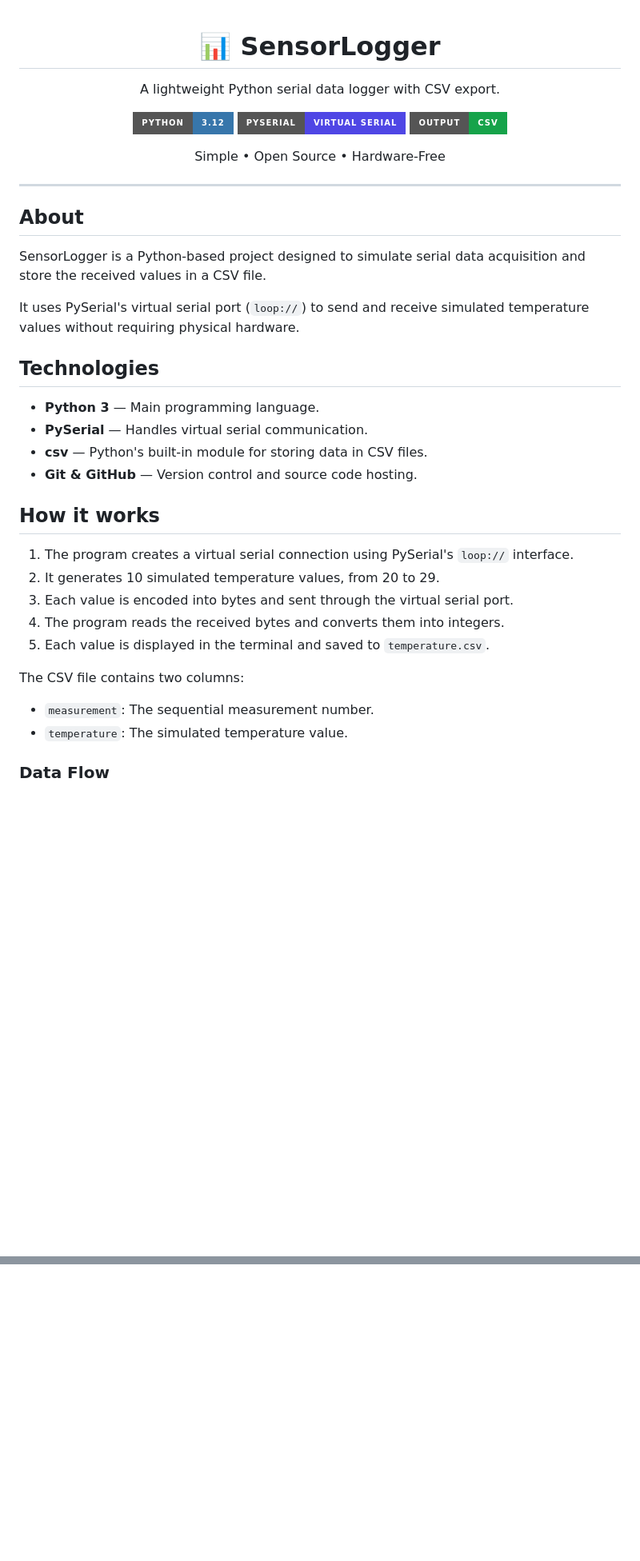
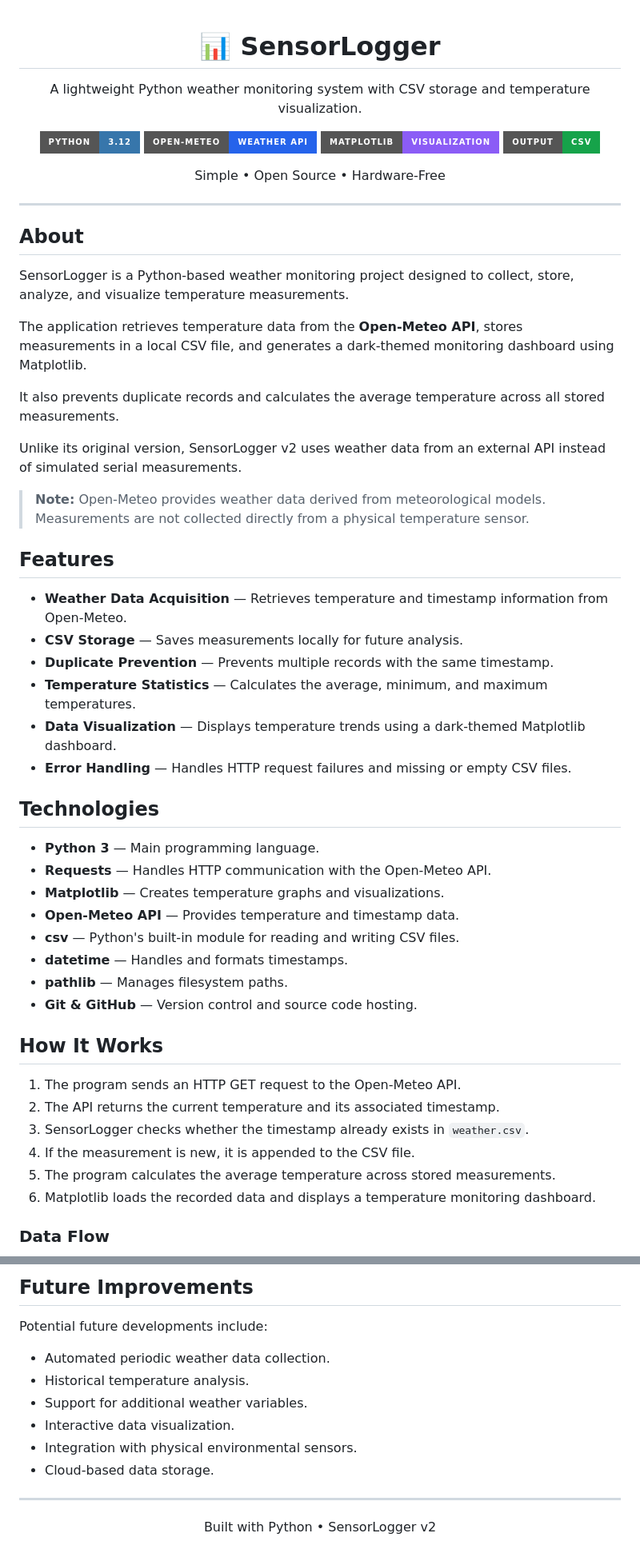
Before and after one commit to noticso/SensorLogger, a Markdown page: README.md, 2 parts joined by grey strips. Shown at 80% size. GitHub-like rendering; badges without logos; blank space fills up the shorter version.

```diff
--- a/README.md
+++ b/README.md
@@ -1,13 +1,13 @@
-
 <h1 align="center">📊 SensorLogger</h1>
 
 <p align="center">
-  A lightweight Python serial data logger with CSV export.
+  A lightweight Python weather monitoring system with CSV storage and temperature visualization.
 </p>
 
 <p align="center">
   <img src="https://img.shields.io/badge/Python-3.12-3776AB?style=for-the-badge&logo=python&logoColor=white" alt="Python 3.12">
-  <img src="https://img.shields.io/badge/PySerial-Virtual%20Serial-4F46E5?style=for-the-badge" alt="PySerial">
+  <img src="https://img.shields.io/badge/Open--Meteo-Weather%20API-2563EB?style=for-the-badge" alt="Open-Meteo API">
+  <img src="https://img.shields.io/badge/Matplotlib-Visualization-8B5CF6?style=for-the-badge" alt="Matplotlib">
   <img src="https://img.shields.io/badge/Output-CSV-16A34A?style=for-the-badge" alt="CSV">
 </p>
 
@@ -19,29 +19,44 @@
 
 ## About
 
-SensorLogger is a Python-based project designed to simulate serial data acquisition and store the received values in a CSV file.
+SensorLogger is a Python-based weather monitoring project designed to collect, store, analyze, and visualize temperature measurements.
 
-It uses PySerial's virtual serial port (`loop://`) to send and receive simulated temperature values without requiring physical hardware.
+The application retrieves temperature data from the **Open-Meteo API**, stores measurements in a local CSV file, and generates a dark-themed monitoring dashboard using Matplotlib.
+
+It also prevents duplicate records and calculates the average temperature across all stored measurements.
+
+Unlike its original version, SensorLogger v2 uses weather data from an external API instead of simulated serial measurements.
+
+> **Note:** Open-Meteo provides weather data derived from meteorological models. Measurements are not collected directly from a physical temperature sensor.
+
+## Features
+
+- **Weather Data Acquisition** — Retrieves temperature and timestamp information from Open-Meteo.
+- **CSV Storage** — Saves measurements locally for future analysis.
+- **Duplicate Prevention** — Prevents multiple records with the same timestamp.
+- **Temperature Statistics** — Calculates the average, minimum, and maximum temperatures.
+- **Data Visualization** — Displays temperature trends using a dark-themed Matplotlib dashboard.
+- **Error Handling** — Handles HTTP request failures and missing or empty CSV files.
 
 ## Technologies
 
 - **Python 3** — Main programming language.
-- **PySerial** — Handles virtual serial communication.
-- **csv** — Python's built-in module for storing data in CSV files.
+- **Requests** — Handles HTTP communication with the Open-Meteo API.
+- **Matplotlib** — Creates temperature graphs and visualizations.
+- **Open-Meteo API** — Provides temperature and timestamp data.
+- **csv** — Python's built-in module for reading and writing CSV files.
+- **datetime** — Handles and formats timestamps.
+- **pathlib** — Manages filesystem paths.
 - **Git & GitHub** — Version control and source code hosting.
 
-## How it works
+## How It Works
 
-1. The program creates a virtual serial connection using PySerial's `loop://` interface.
-2. It generates 10 simulated temperature values, from 20 to 29.
-3. Each value is encoded into bytes and sent through the virtual serial port.
-4. The program reads the received bytes and converts them into integers.
-5. Each value is displayed in the terminal and saved to `temperature.csv`.
-
-The CSV file contains two columns:
-
-- `measurement`: The sequential measurement number.
-- `temperature`: The simulated temperature value.
+1. The program sends an HTTP GET request to the Open-Meteo API.
+2. The API returns the current temperature and its associated timestamp.
+3. SensorLogger checks whether the timestamp already exists in `weather.csv`.
+4. If the measurement is new, it is appended to the CSV file.
+5. The program calculates the average temperature across stored measurements.
+6. Matplotlib loads the recorded data and displays a temperature monitoring dashboard.
 
 ### Data Flow
 
@@ -156,0 +256,16 @@ No physical Arduino or serial device is required.
+## Future Improvements
+
+Potential future developments include:
+
+- Automated periodic weather data collection.
+- Historical temperature analysis.
+- Support for additional weather variables.
+- Interactive data visualization.
+- Integration with physical environmental sensors.
+- Cloud-based data storage.
+
+---
+
+<p align="center">
+  Built with Python • SensorLogger v2
+</p>
```
Also changed, not shown: other parts of README.md (+138 -54 lines), assets/dashboard.png (added).
